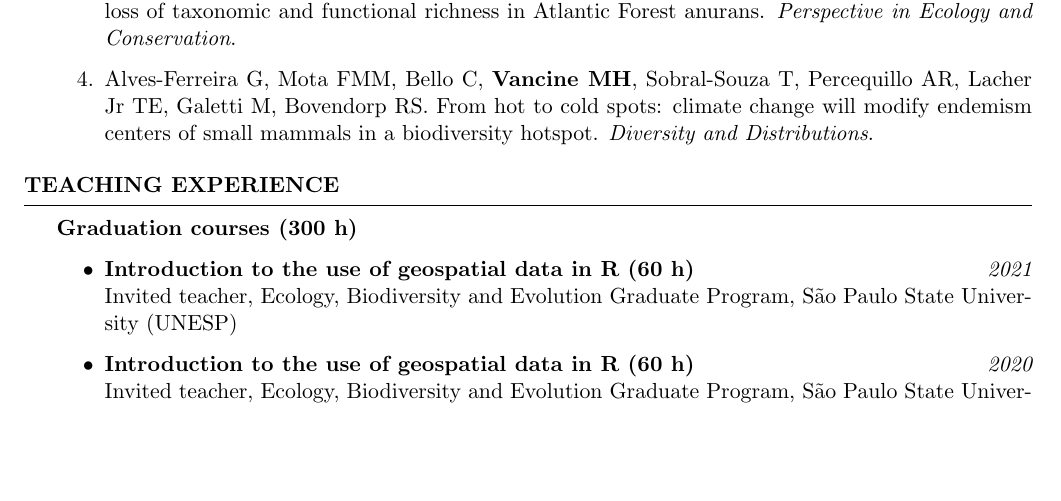
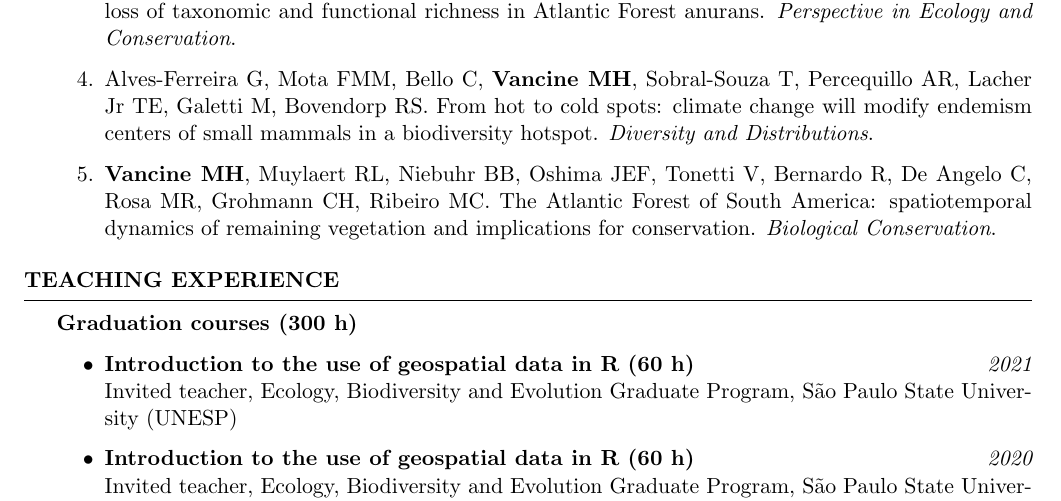
Before and after one commit to mauriciovancine/cv, a LaTeX CV (cv-academic.tex): part of page 6 of 10, cut so that both start at the same text, the shorter picture padded with empty space. Compiled offline with pdfLaTeX.

Commit message:
update articles review

```diff
--- a/cv-academic.tex
+++ b/cv-academic.tex
@@ -281,6 +281,9 @@ Conservation}.
 \item Anunciação PA, Ernst R, Martello F, {\bf Vancine MH}, Ribeiro MC, Carvalho LMT. Climate-driven loss of taxonomic and functional richness in Atlantic Forest anurans. {\it Perspective in Ecology and Conservation}.
 
 \item Alves-Ferreira G, Mota FMM, Bello C, {\bf Vancine MH}, Sobral-Souza T, Percequillo AR, Lacher Jr TE, Galetti M, Bovendorp RS. From hot to cold spots: climate change will modify endemism centers of small mammals in a biodiversity hotspot. {\it Diversity and Distributions}.
+
+\item {\bf Vancine MH}, Muylaert RL, Niebuhr BB, Oshima JEF, Tonetti V, Bernardo R, De Angelo C, Rosa MR, Grohmann CH, Ribeiro MC. The Atlantic Forest of South America: spatiotemporal dynamics of remaining vegetation and implications for conservation. {\it Biological Conservation}.
+
 \end{enumerate}
 
 \end{rSection}
```
Also changed, not shown: cv-academic.pdf, 3 other files.
